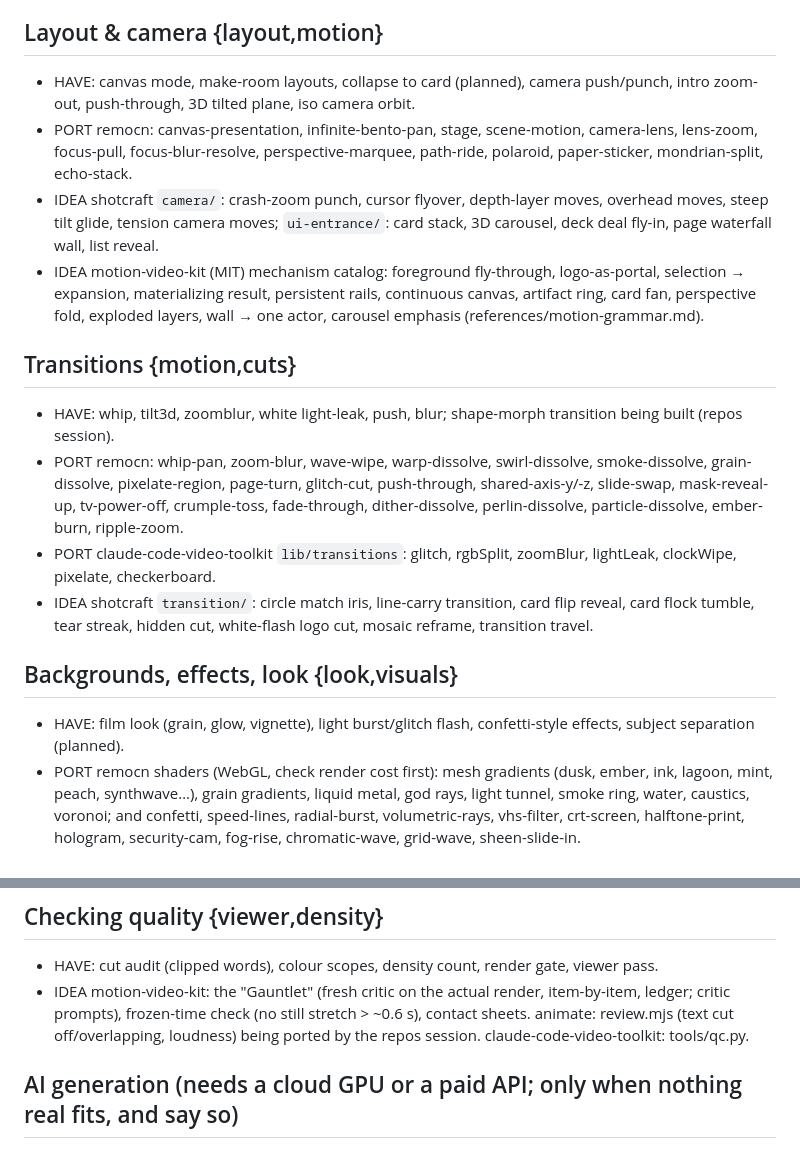
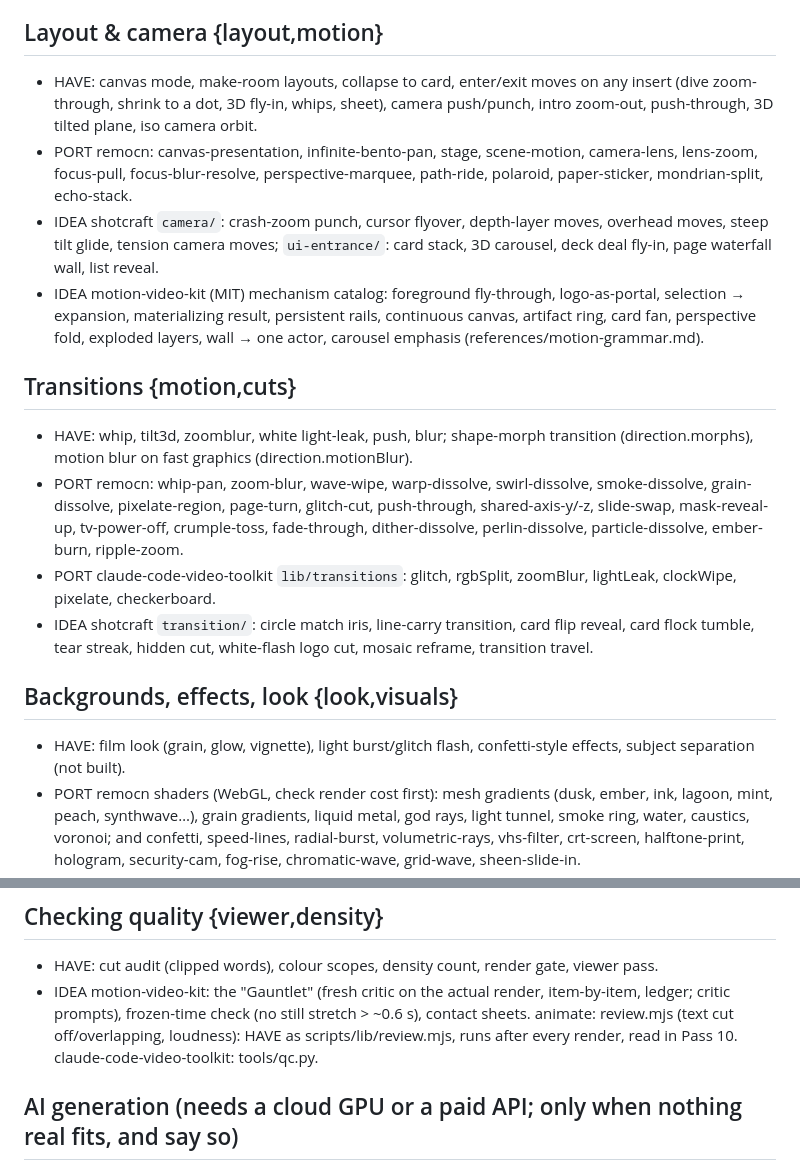
Before and after one commit to SiddheshNagawade/reel-engine, a Markdown page: brain/toolbox.md, 2 parts joined by grey strips. Rendered like a GitHub page.

Commit message:
Toolbox map: morph, motion blur, enter/exit moves, frame review now HAVE
Co-Authored-By: Claude Opus 5.5 <noreply@anthropic.com>

```diff
--- a/brain/toolbox.md
+++ b/brain/toolbox.md
@@ -61,7 +61,7 @@ Rule: a moment needs X → check HAVE → PORT → IDEA → only then build from
   SplitScreen, PointingHand, LogoWatermark components (Remotion).
 
 ## Layout & camera {layout,motion}
-- HAVE: canvas mode, make-room layouts, collapse to card (planned), camera push/punch, intro zoom-out, push-through,
+- HAVE: canvas mode, make-room layouts, collapse to card, enter/exit moves on any insert (dive zoom-through, shrink to a dot, 3D fly-in, whips, sheet), camera push/punch, intro zoom-out, push-through,
   3D tilted plane, iso camera orbit.
 - PORT remocn: canvas-presentation, infinite-bento-pan, stage, scene-motion, camera-lens, lens-zoom, focus-pull,
   focus-blur-resolve, perspective-marquee, path-ride, polaroid, paper-sticker, mondrian-split, echo-stack.
@@ -72,7 +72,7 @@ Rule: a moment needs X → check HAVE → PORT → IDEA → only then build from
   layers, wall → one actor, carousel emphasis (references/motion-grammar.md).
 
 ## Transitions {motion,cuts}
-- HAVE: whip, tilt3d, zoomblur, white light-leak, push, blur; shape-morph transition being built (repos session).
+- HAVE: whip, tilt3d, zoomblur, white light-leak, push, blur; shape-morph transition (direction.morphs), motion blur on fast graphics (direction.motionBlur).
 - PORT remocn: whip-pan, zoom-blur, wave-wipe, warp-dissolve, swirl-dissolve, smoke-dissolve, grain-dissolve,
   pixelate-region, page-turn, glitch-cut, push-through, shared-axis-y/-z, slide-swap, mask-reveal-up, tv-power-off,
   crumple-toss, fade-through, dither-dissolve, perlin-dissolve, particle-dissolve, ember-burn, ripple-zoom.
@@ -81,7 +81,7 @@ Rule: a moment needs X → check HAVE → PORT → IDEA → only then build from
   tear streak, hidden cut, white-flash logo cut, mosaic reframe, transition travel.
 
 ## Backgrounds, effects, look {look,visuals}
-- HAVE: film look (grain, glow, vignette), light burst/glitch flash, confetti-style effects, subject separation (planned).
+- HAVE: film look (grain, glow, vignette), light burst/glitch flash, confetti-style effects, subject separation (not built).
 - PORT remocn shaders (WebGL, check render cost first): mesh gradients (dusk, ember, ink, lagoon, mint, peach,
   synthwave…), grain gradients, liquid metal, god rays, light tunnel, smoke ring, water, caustics, voronoi; and
   confetti, speed-lines, radial-burst, volumetric-rays, vhs-filter, crt-screen, halftone-print, hologram,
@@ -98,7 +98,7 @@ Rule: a moment needs X → check HAVE → PORT → IDEA → only then build from
 - HAVE: cut audit (clipped words), colour scopes, density count, render gate, viewer pass.
 - IDEA motion-video-kit: the "Gauntlet" (fresh critic on the actual render, item-by-item, ledger; critic prompts),
   frozen-time check (no still stretch > ~0.6 s), contact sheets. animate: review.mjs (text cut off/overlapping,
-  loudness) being ported by the repos session. claude-code-video-toolkit: tools/qc.py.
+  loudness): HAVE as scripts/lib/review.mjs, runs after every render, read in Pass 10. claude-code-video-toolkit: tools/qc.py.
 
 ## AI generation (needs a cloud GPU or a paid API; only when nothing real fits, and say so)
 - IDEA claude-code-video-toolkit tools: flux2 / ideogram4 (images), ltx2 (video clips), qwen3_tts (voice),
```
